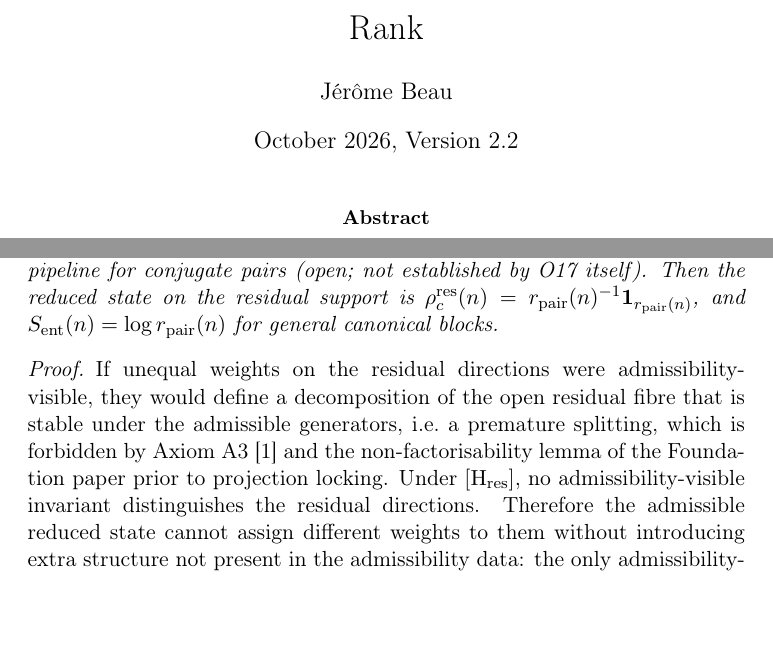
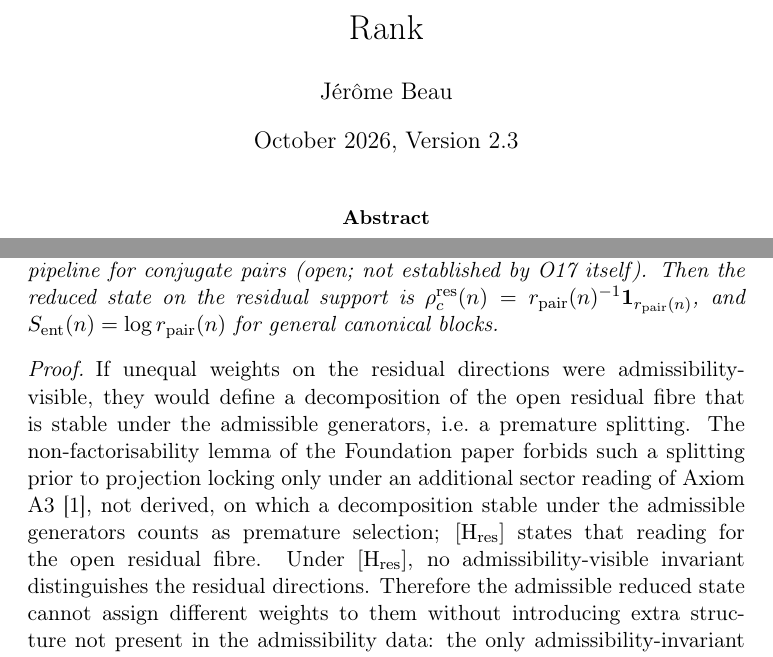
Before and after one commit to Cosmochrony/e2-two-entropies, a LaTeX paper (tex/EntanglementE2.tex): two parts of pages 1 and 8 of 12, joined at a grey line, cut so that both start at the same text, the shorter picture padded with empty space. Compiled offline with pdfLaTeX.

Commit message:
E2 2.3 candidate: Foundation non-factorisability holds only under the sector reading of A3 (Foundation 2.6, Lemma 5.6); no other change

```diff
--- a/tex/EntanglementE2.tex
+++ b/tex/EntanglementE2.tex
@@ -34,7 +34,7 @@
 \title{Two Entanglement Entropies of the Conjugate Weil Pair:\\
 the Admissible Pair Sector and the Full Residual Rank}
 \author{J\'er\^ome Beau}
-\date{October 2026, Version 2.2}
+\date{October 2026, Version 2.3}
 
 \begin{document}
 
@@ -319,8 +319,11 @@ the Admissible Pair Sector and the Full Residual Rank}
     \begin{proof}
       If unequal weights on the residual directions were admissibility-visible, they would
       define a decomposition of the open residual fibre that is stable under the admissible
-      generators, i.e.\ a premature splitting, which is forbidden by Axiom A3~\cite{Beau2026m}
-      and the non-factorisability lemma of the Foundation paper prior to projection locking.
+      generators, i.e.\ a premature splitting.
+      The non-factorisability lemma of the Foundation paper forbids such a splitting prior to projection locking
+      only under an additional sector reading of Axiom A3~\cite{Beau2026m}, not derived, on which a decomposition
+      stable under the admissible generators counts as premature selection; $\Hres$ states that reading for the
+      open residual fibre.
       Under $\Hres$, no admissibility-visible invariant distinguishes the residual directions.
       Therefore the admissible reduced state cannot assign different weights to them without
       introducing extra structure not present in the admissibility data: the only
```
Also changed, not shown: README.md, 2 other files.
